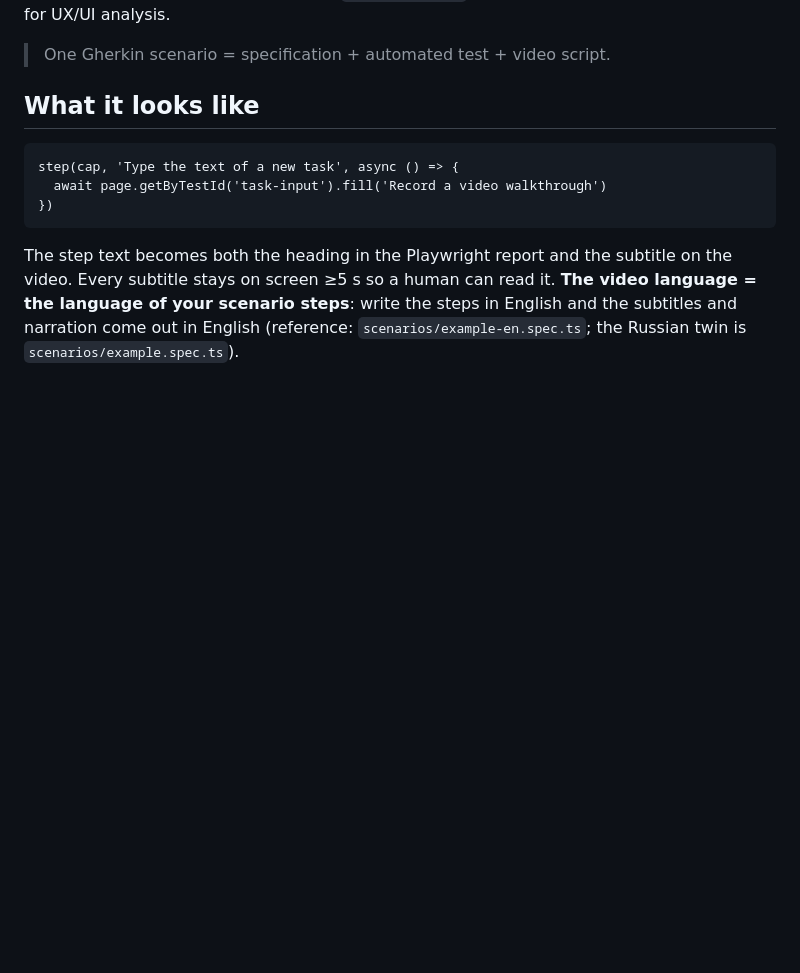
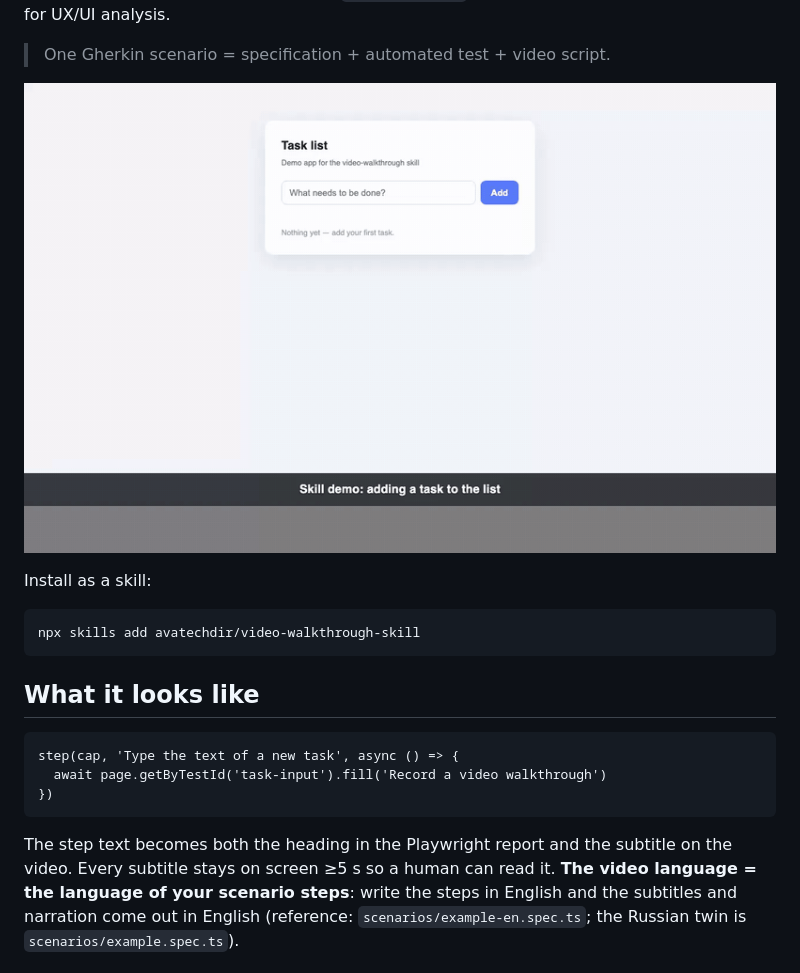
Before and after one commit to Avatechdir/video-walkthrough-skill, a Markdown page: README.md, the part around the change. Drawn GitHub-style; pictures changed too: assets/demo.gif (added); blank space fills up the shorter version.

````diff
--- a/README.md
+++ b/README.md
@@ -16,6 +16,14 @@ scenario is a **bank of clean walkthrough screenshots** (`npm run screens`):
 before/after frames of every step for UX/UI analysis.
 
 > One Gherkin scenario = specification + automated test + video script.
+
+![Demo: a Playwright scenario recorded as a captioned walkthrough](assets/demo.gif)
+
+Install as a skill:
+
+```bash
+npx skills add avatechdir/video-walkthrough-skill
+```
 
 ## What it looks like
 
````
Also changed, not shown: README.ru.md (+8 -0 lines).
